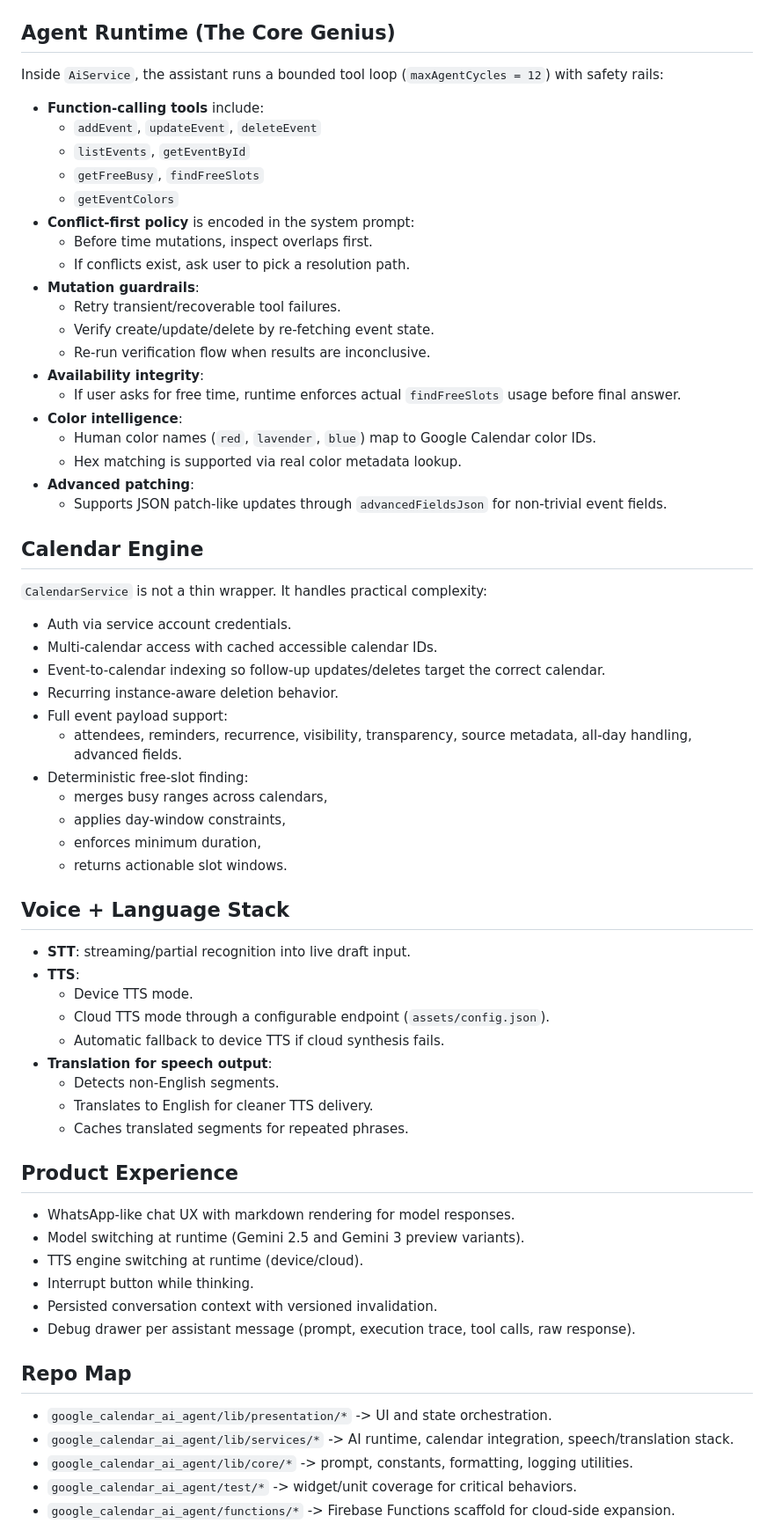
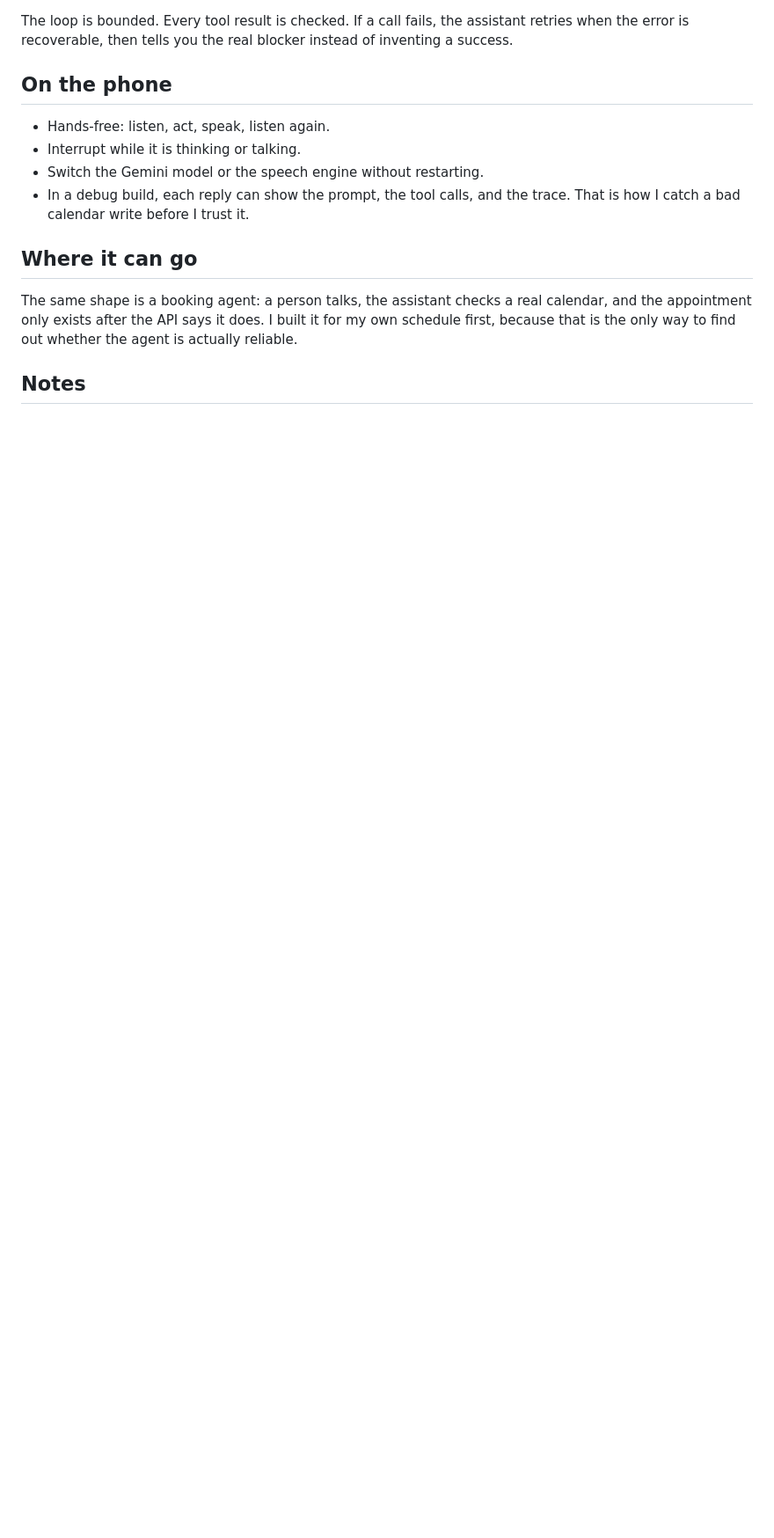
Before and after one commit to MosheT01/Google_Calendar_AI_Agent, a Markdown page: README.md, the part around one of its changes. Shown at 88% size. Rendered like a GitHub page; blank space fills up the shorter version.

Commit message:
Rewrite the README as a portfolio pitch for the calendar assistant.
The page now leads with what the product does and the demo, and keeps the technical detail behind that.

````diff
--- a/README.md
+++ b/README.md
@@ -45,71 +51,17 @@ flowchart LR
 ```
 
-## Agent Runtime (The Core Genius)
+The loop is bounded. Every tool result is checked. If a call fails, the assistant retries when the error is recoverable, then tells you the real blocker instead of inventing a success.
 
-Inside `AiService`, the assistant runs a bounded tool loop (`maxAgentCycles = 12`) with safety rails:
+## On the phone
 
-- **Function-calling tools** include:
-  - `addEvent`, `updateEvent`, `deleteEvent`
-  - `listEvents`, `getEventById`
-  - `getFreeBusy`, `findFreeSlots`
-  - `getEventColors`
-- **Conflict-first policy** is encoded in the system prompt:
-  - Before time mutations, inspect overlaps first.
-  - If conflicts exist, ask user to pick a resolution path.
-- **Mutation guardrails**:
-  - Retry transient/recoverable tool failures.
-  - Verify create/update/delete by re-fetching event state.
-  - Re-run verification flow when results are inconclusive.
-- **Availability integrity**:
-  - If user asks for free time, runtime enforces actual `findFreeSlots` usage before final answer.
-- **Color intelligence**:
-  - Human color names (`red`, `lavender`, `blue`) map to Google Calendar color IDs.
-  - Hex matching is supported via real color metadata lookup.
-- **Advanced patching**:
-  - Supports JSON patch-like updates through `advancedFieldsJson` for non-trivial event fields.
+- Hands-free: listen, act, speak, listen again.
+- Interrupt while it is thinking or talking.
+- Switch the Gemini model or the speech engine without restarting.
+- In a debug build, each reply can show the prompt, the tool calls, and the trace. That is how I catch a bad calendar write before I trust it.
 
-## Calendar Engine
+## Where it can go
 
-`CalendarService` is not a thin wrapper. It handles practical complexity:
+The same shape is a booking agent: a person talks, the assistant checks a real calendar, and the appointment only exists after the API says it does. I built it for my own schedule first, because that is the only way to find out whether the agent is actually reliable.
 
-- Auth via service account credentials.
-- Multi-calendar access with cached accessible calendar IDs.
-- Event-to-calendar indexing so follow-up updates/deletes target the correct calendar.
-- Recurring instance-aware deletion behavior.
-- Full event payload support:
-  - attendees, reminders, recurrence, visibility, transparency, source metadata, all-day handling, advanced fields.
-- Deterministic free-slot finding:
-  - merges busy ranges across calendars,
-  - applies day-window constraints,
-  - enforces minimum duration,
-  - returns actionable slot windows.
+## Notes
 
-## Voice + Language Stack
-
-- **STT**: streaming/partial recognition into live draft input.
-- **TTS**:
-  - Device TTS mode.
-  - Cloud TTS mode through a configurable endpoint (`assets/config.json`).
-  - Automatic fallback to device TTS if cloud synthesis fails.
-- **Translation for speech output**:
-  - Detects non-English segments.
-  - Translates to English for cleaner TTS delivery.
-  - Caches translated segments for repeated phrases.
-
-## Product Experience
-
-- WhatsApp-like chat UX with markdown rendering for model responses.
-- Model switching at runtime (Gemini 2.5 and Gemini 3 preview variants).
-- TTS engine switching at runtime (device/cloud).
-- Interrupt button while thinking.
-- Persisted conversation context with versioned invalidation.
-- Debug drawer per assistant message (prompt, execution trace, tool calls, raw response).
-
-## Repo Map
-
-- `google_calendar_ai_agent/lib/presentation/*` -> UI and state orchestration.
-- `google_calendar_ai_agent/lib/services/*` -> AI runtime, calendar integration, speech/translation stack.
-- `google_calendar_ai_agent/lib/core/*` -> prompt, constants, formatting, logging utilities.
-- `google_calendar_ai_agent/test/*` -> widget/unit coverage for critical behaviors.
-- `google_calendar_ai_agent/functions/*` -> Firebase Functions scaffold for cloud-side expansion.
-
````
Also changed, not shown: other parts of README.md (+38 -90 lines).
